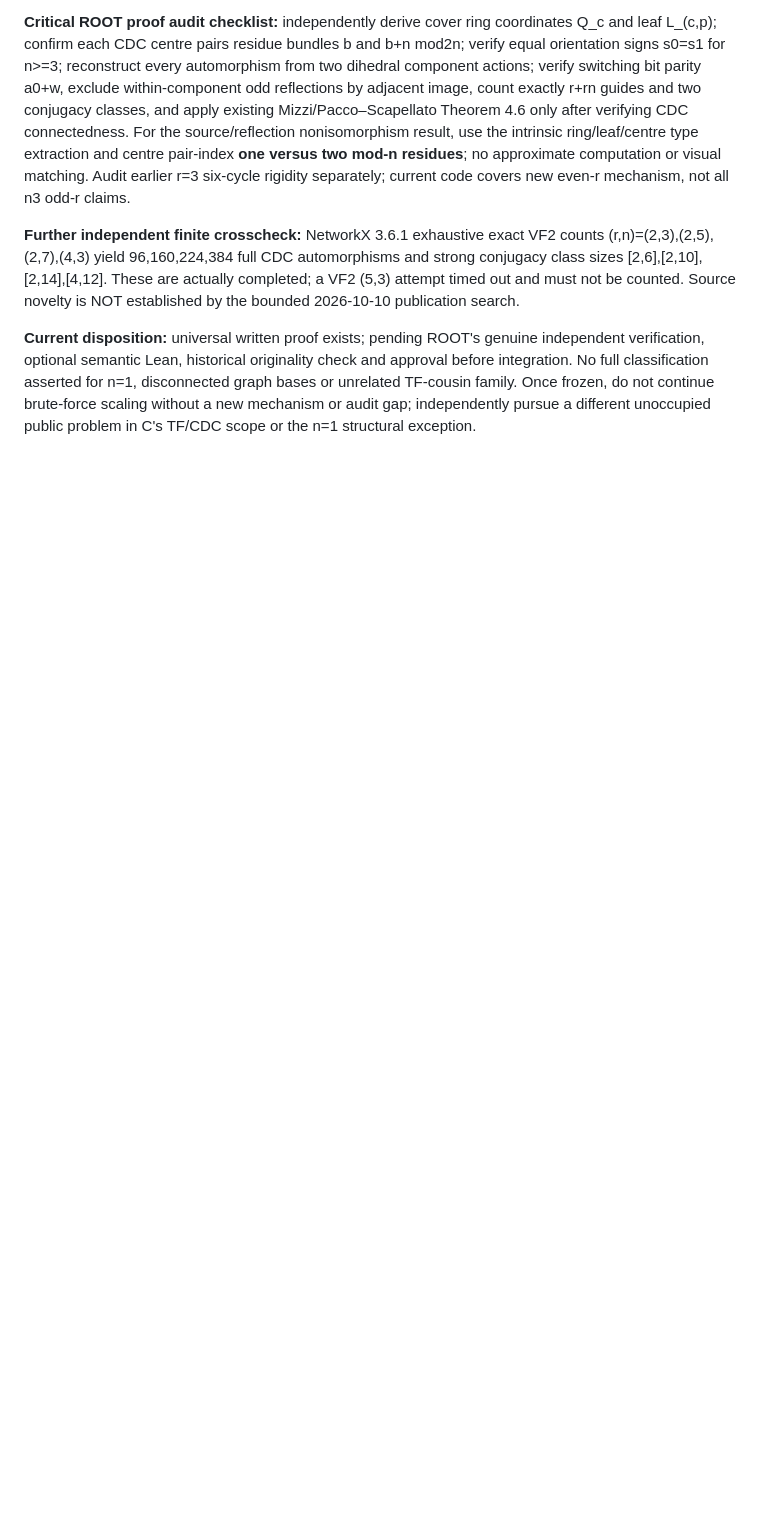
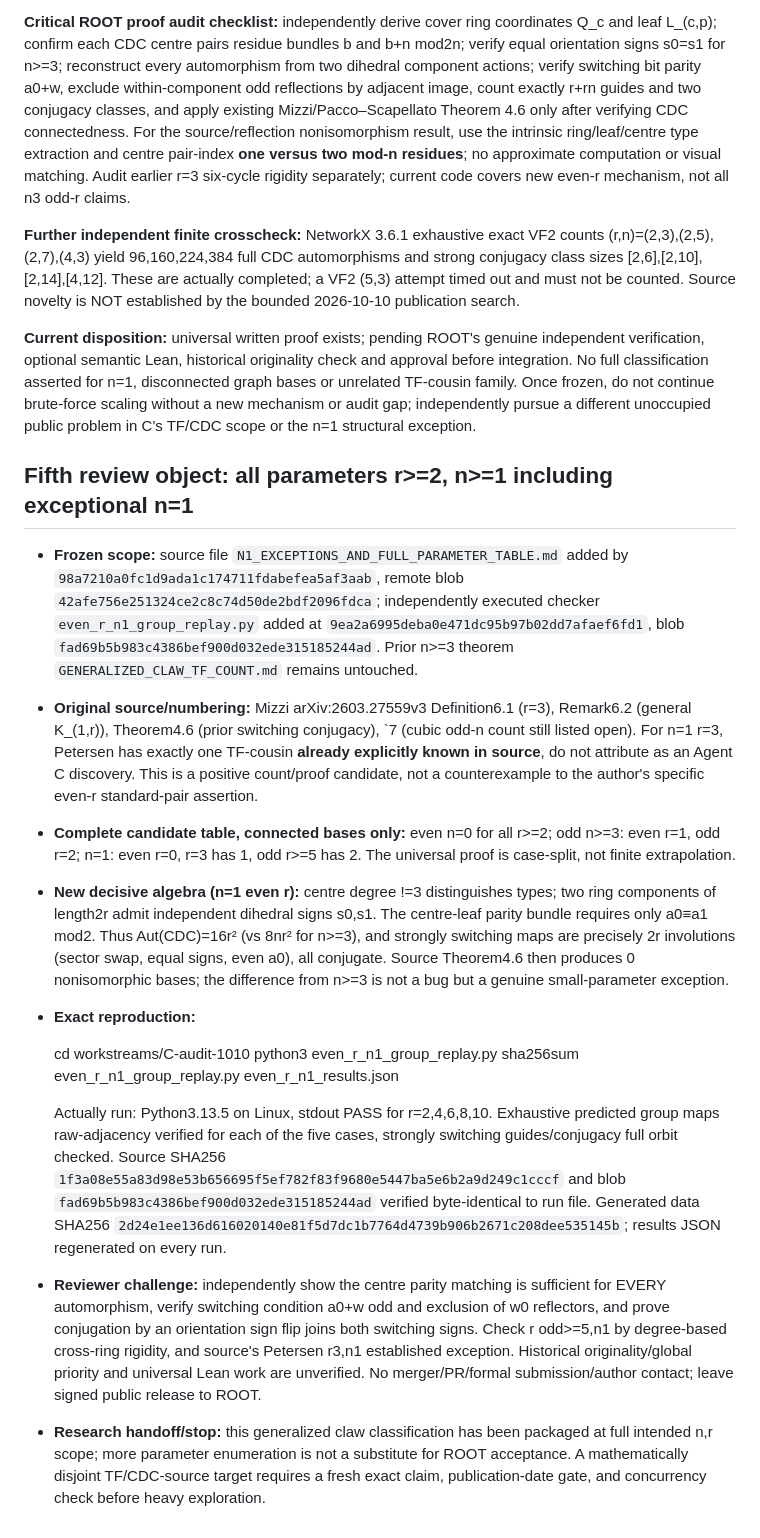
Before and after one commit to mio-qwq/math, a Markdown page: workstreams/C-audit-1010/HANDOFF.md, the part around the change. GitHub-like rendering; blank space fills up the shorter version.

Commit message:
C-audit: hand off n=1 exceptional theorem and full claw count parameter classification

```diff
--- a/workstreams/C-audit-1010/HANDOFF.md
+++ b/workstreams/C-audit-1010/HANDOFF.md
@@ -67,3 +67,20 @@ The checkers use only the Python standard library (tested CPython 3.13.5). Each
 **Further independent finite crosscheck:** NetworkX 3.6.1 exhaustive exact VF2 counts (r,n)=(2,3),(2,5),(2,7),(4,3) yield 96,160,224,384 full CDC automorphisms and strong conjugacy class sizes [2,6],[2,10],[2,14],[4,12]. These are actually completed; a VF2 (5,3) attempt timed out and must not be counted. Source novelty is NOT established by the bounded 2026-10-10 publication search.
 
 **Current disposition:** universal written proof exists; pending ROOT's genuine independent verification, optional semantic Lean, historical originality check and approval before integration. No full classification asserted for n=1, disconnected graph bases or unrelated TF-cousin family. Once frozen, do not continue brute-force scaling without a new mechanism or audit gap; independently pursue a different unoccupied public problem in C's TF/CDC scope or the n=1 structural exception.
+
+
+## Fifth review object: all parameters r>=2, n>=1 including exceptional n=1
+
+- **Frozen scope:** source file `N1_EXCEPTIONS_AND_FULL_PARAMETER_TABLE.md` added by `98a7210a0fc1d9ada1c174711fdabefea5af3aab`, remote blob `42afe756e251324ce2c8c74d50de2bdf2096fdca`; independently executed checker `even_r_n1_group_replay.py` added at `9ea2a6995deba0e471dc95b97b02dd7afaef6fd1`, blob `fad69b5b983c4386bef900d032ede315185244ad`. Prior n>=3 theorem `GENERALIZED_CLAW_TF_COUNT.md` remains untouched.
+- **Original source/numbering:** Mizzi arXiv:2603.27559v3 Definition6.1 (r=3), Remark6.2 (general K_(1,r)), Theorem4.6 (prior switching conjugacy), `7 (cubic odd-n count still listed open). For n=1 r=3, Petersen has exactly one TF-cousin **already explicitly known in source**, do not attribute as an Agent C discovery. This is a positive count/proof candidate, not a counterexample to the author's specific even-r standard-pair assertion.
+- **Complete candidate table, connected bases only:** even n=0 for all r>=2; odd n>=3: even r=1, odd r=2; n=1: even r=0, r=3 has 1, odd r>=5 has 2. The universal proof is case-split, not finite extrapolation.
+- **New decisive algebra (n=1 even r):** centre degree !=3 distinguishes types; two ring components of length2r admit independent dihedral signs s0,s1. The centre-leaf parity bundle requires only a0≡a1 mod2. Thus Aut(CDC)=16r² (vs 8nr² for n>=3), and strongly switching maps are precisely 2r involutions (sector swap, equal signs, even a0), all conjugate. Source Theorem4.6 then produces 0 nonisomorphic bases; the difference from n>=3 is not a bug but a genuine small-parameter exception.
+- **Exact reproduction:**
+
+    cd workstreams/C-audit-1010
+    python3 even_r_n1_group_replay.py
+    sha256sum even_r_n1_group_replay.py even_r_n1_results.json
+
+  Actually run: Python3.13.5 on Linux, stdout PASS for r=2,4,6,8,10. Exhaustive predicted group maps raw-adjacency verified for each of the five cases, strongly switching guides/conjugacy full orbit checked. Source SHA256 `1f3a08e55a83d98e53b656695f5ef782f83f9680e5447ba5e6b2a9d249c1cccf` and blob `fad69b5b983c4386bef900d032ede315185244ad` verified byte-identical to run file. Generated data SHA256 `2d24e1ee136d616020140e81f5d7dc1b7764d4739b906b2671c208dee535145b`; results JSON regenerated on every run.
+- **Reviewer challenge:** independently show the centre parity matching is sufficient for EVERY automorphism, verify switching condition a0+w odd and exclusion of w0 reflectors, and prove conjugation by an orientation sign flip joins both switching signs. Check r odd>=5,n1 by degree-based cross-ring rigidity, and source's Petersen r3,n1 established exception. Historical originality/global priority and universal Lean work are unverified. No merger/PR/formal submission/author contact; leave signed public release to ROOT.
+- **Research handoff/stop:** this generalized claw classification has been packaged at full intended n,r scope; more parameter enumeration is not a substitute for ROOT acceptance. A mathematically disjoint TF/CDC-source target requires a fresh exact claim, publication-date gate, and concurrency check before heavy exploration.
```
